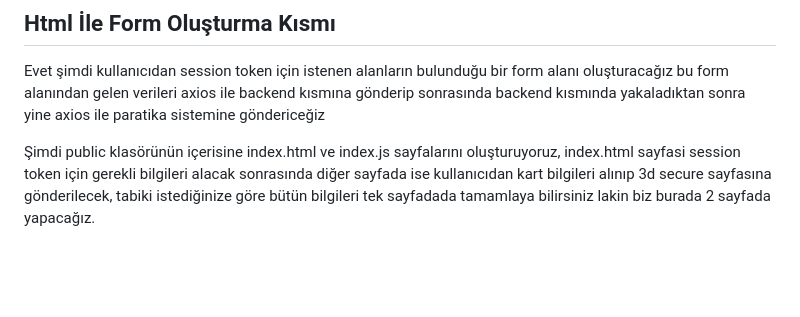
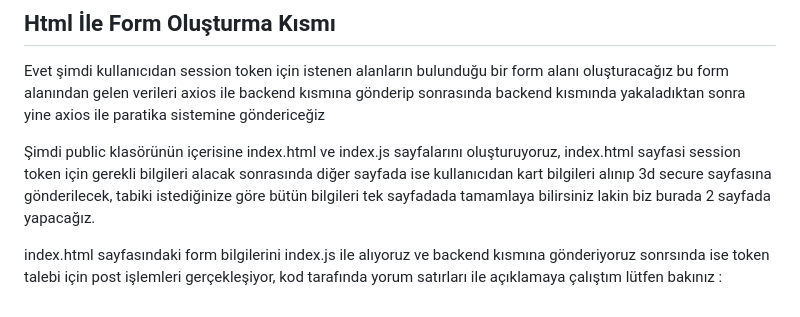
Before and after one commit to Vrm4/Paratika-NODEJS-Entegresyonu, a Markdown page: README.md, the part around the change. Rendered like a GitHub page; blank space fills up the shorter version.

```diff
--- a/README.md
+++ b/README.md
@@ -86,3 +86,5 @@ Burada 3030 portunda çalışacak serverı kuruyorum ve dosylarımızın içeris
 Evet şimdi kullanıcıdan session token için istenen alanların bulunduğu bir form alanı oluşturacağız bu form alanından gelen verileri axios ile backend kısmına gönderip sonrasında backend kısmında yakaladıktan sonra yine axios ile paratika sistemine göndericeğiz
 
 Şimdi public klasörünün içerisine index.html ve index.js sayfalarını oluşturuyoruz, index.html sayfasi session token için gerekli bilgileri alacak sonrasında diğer sayfada ise kullanıcıdan kart bilgileri alınıp 3d secure sayfasına gönderilecek, tabiki istediğinize göre bütün bilgileri tek sayfadada tamamlaya bilirsiniz lakin biz burada 2 sayfada yapacağız.
+
+index.html sayfasındaki form bilgilerini index.js ile alıyoruz ve backend kısmına gönderiyoruz sonrsında ise token talebi için post işlemleri gerçekleşiyor, kod tarafında yorum satırları ile açıklamaya çalıştım lütfen bakınız :
```
